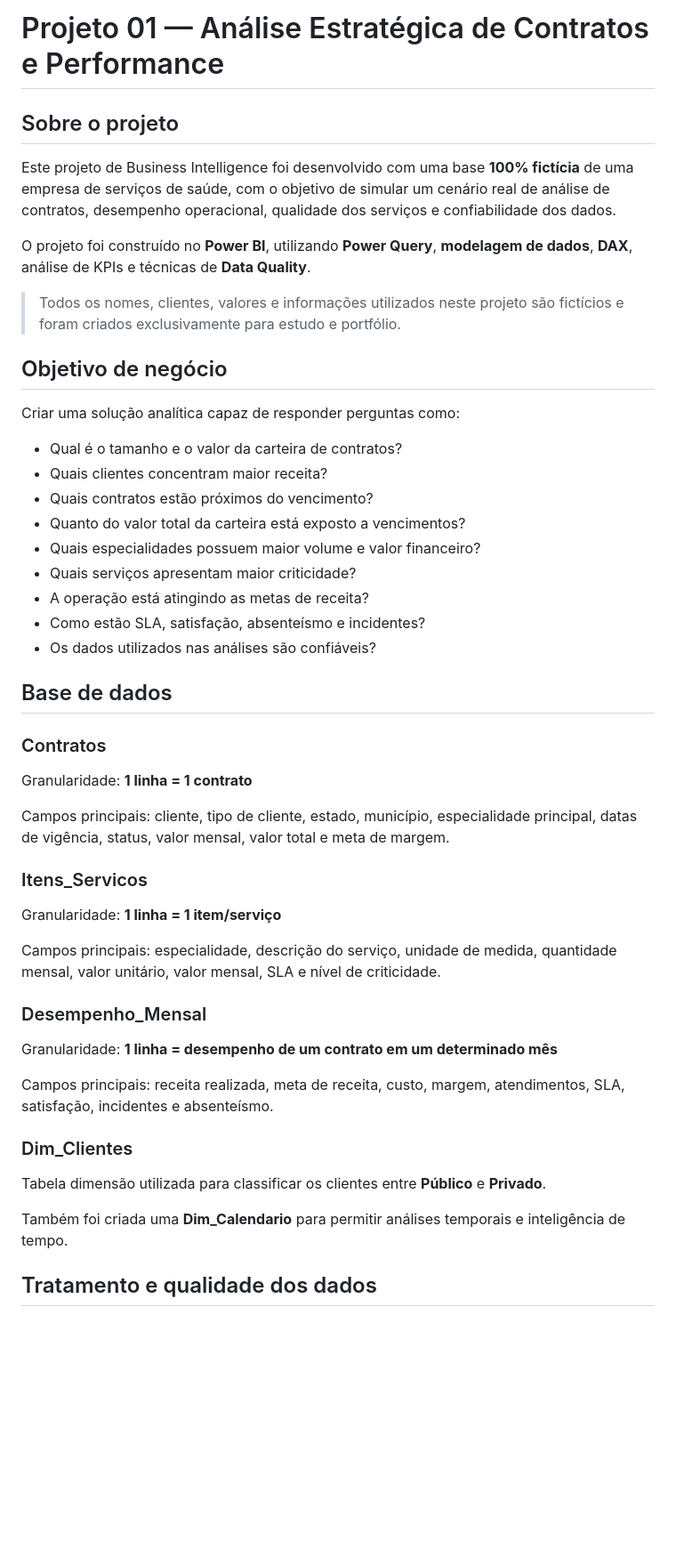
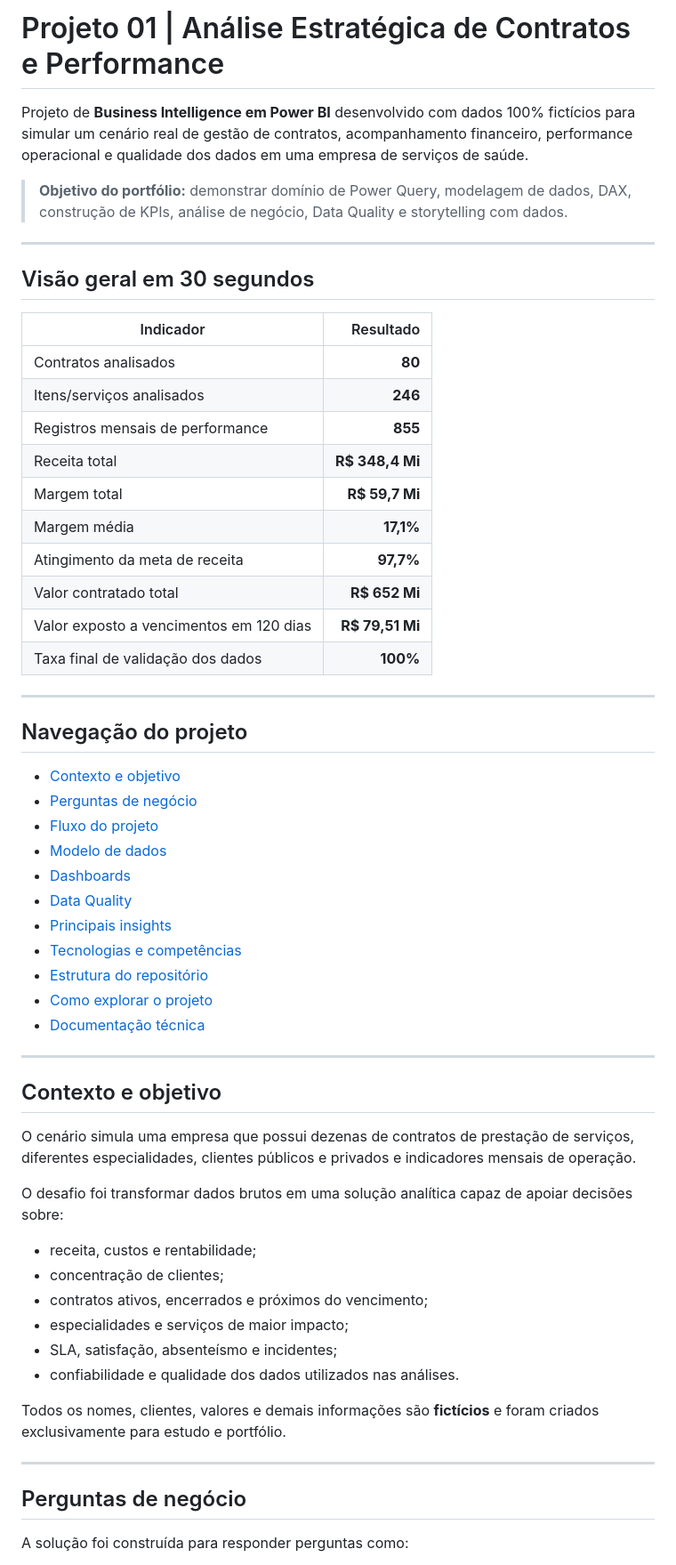
Before and after one commit to gyovannaflores4-max/projeto-analise-contratos-performance, a Markdown page: README.md, the part around one of its changes. Shown at 89% size. GitHub-like rendering; blank space fills up the shorter version.

Commit message:
docs: reestrutura README para portfólio completo e intuitivo

```diff
--- a/README.md
+++ b/README.md
@@ -1,48 +1,62 @@
-# Projeto 01 — Análise Estratégica de Contratos e Performance
+# Projeto 01 | Análise Estratégica de Contratos e Performance
 
-## Sobre o projeto
+Projeto de **Business Intelligence em Power BI** desenvolvido com dados 100% fictícios para simular um cenário real de gestão de contratos, acompanhamento financeiro, performance operacional e qualidade dos dados em uma empresa de serviços de saúde.
 
-Este projeto de Business Intelligence foi desenvolvido com uma base **100% fictícia** de uma empresa de serviços de saúde, com o objetivo de simular um cenário real de análise de contratos, desempenho operacional, qualidade dos serviços e confiabilidade dos dados.
+> **Objetivo do portfólio:** demonstrar domínio de Power Query, modelagem de dados, DAX, construção de KPIs, análise de negócio, Data Quality e storytelling com dados.
 
-O projeto foi construído no **Power BI**, utilizando **Power Query**, **modelagem de dados**, **DAX**, análise de KPIs e técnicas de **Data Quality**.
+---
 
-> Todos os nomes, clientes, valores e informações utilizados neste projeto são fictícios e foram criados exclusivamente para estudo e portfólio.
+## Visão geral em 30 segundos
 
-## Objetivo de negócio
+| Indicador | Resultado |
+|---|---:|
+| Contratos analisados | **80** |
+| Itens/serviços analisados | **246** |
+| Registros mensais de performance | **855** |
+| Receita total | **R$ 348,4 Mi** |
+| Margem total | **R$ 59,7 Mi** |
+| Margem média | **17,1%** |
+| Atingimento da meta de receita | **97,7%** |
+| Valor contratado total | **R$ 652 Mi** |
+| Valor exposto a vencimentos em 120 dias | **R$ 79,51 Mi** |
+| Taxa final de validação dos dados | **100%** |
 
-Criar uma solução analítica capaz de responder perguntas como:
+---
 
-- Qual é o tamanho e o valor da carteira de contratos?
-- Quais clientes concentram maior receita?
-- Quais contratos estão próximos do vencimento?
-- Quanto do valor total da carteira está exposto a vencimentos?
-- Quais especialidades possuem maior volume e valor financeiro?
-- Quais serviços apresentam maior criticidade?
-- A operação está atingindo as metas de receita?
-- Como estão SLA, satisfação, absenteísmo e incidentes?
-- Os dados utilizados nas análises são confiáveis?
+## Navegação do projeto
 
-## Base de dados
+- [Contexto e objetivo](#contexto-e-objetivo)
+- [Perguntas de negócio](#perguntas-de-negócio)
+- [Fluxo do projeto](#fluxo-do-projeto)
+- [Modelo de dados](#modelo-de-dados)
+- [Dashboards](#dashboards)
+- [Data Quality](#data-quality)
+- [Principais insights](#principais-insights)
+- [Tecnologias e competências](#tecnologias-e-competências)
+- [Estrutura do repositório](#estrutura-do-repositório)
+- [Como explorar o projeto](#como-explorar-o-projeto)
+- [Documentação técnica](#documentação-técnica)
 
-### Contratos
-Granularidade: **1 linha = 1 contrato**
+---
 
-Campos principais: cliente, tipo de cliente, estado, município, especialidade principal, datas de vigência, status, valor mensal, valor total e meta de margem.
+## Contexto e objetivo
 
-### Itens_Servicos
-Granularidade: **1 linha = 1 item/serviço**
+O cenário simula uma empresa que possui dezenas de contratos de prestação de serviços, diferentes especialidades, clientes públicos e privados e indicadores mensais de operação.
 
-Campos principais: especialidade, descrição do serviço, unidade de medida, quantidade mensal, valor unitário, valor mensal, SLA e nível de criticidade.
+O desafio foi transformar dados brutos em uma solução analítica capaz de apoiar decisões sobre:
 
-### Desempenho_Mensal
-Granularidade: **1 linha = desempenho de um contrato em um determinado mês**
+- receita, custos e rentabilidade;
+- concentração de clientes;
+- contratos ativos, encerrados e próximos do vencimento;
+- especialidades e serviços de maior impacto;
+- SLA, satisfação, absenteísmo e incidentes;
+- confiabilidade e qualidade dos dados utilizados nas análises.
 
-Campos principais: receita realizada, meta de receita, custo, margem, atendimentos, SLA, satisfação, incidentes e absenteísmo.
+Todos os nomes, clientes, valores e demais informações são **fictícios** e foram criados exclusivamente para estudo e portfólio.
 
-### Dim_Clientes
-Tabela dimensão utilizada para classificar os clientes entre **Público** e **Privado**.
+---
 
-Também foi criada uma **Dim_Calendario** para permitir análises temporais e inteligência de tempo.
+## Perguntas de negócio
 
-## Tratamento e qualidade dos dados
+A solução foi construída para responder perguntas como:
 
```
Also changed, not shown: other parts of README.md (+266 -140 lines).
